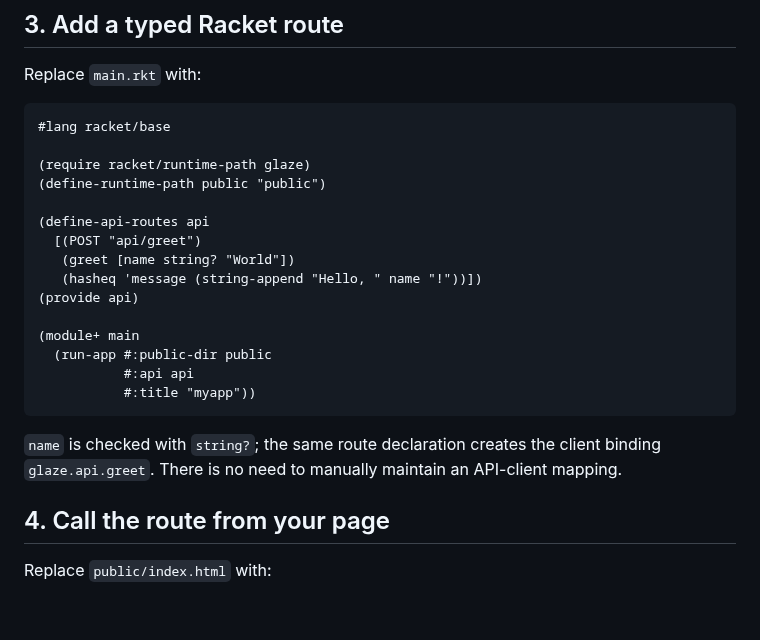
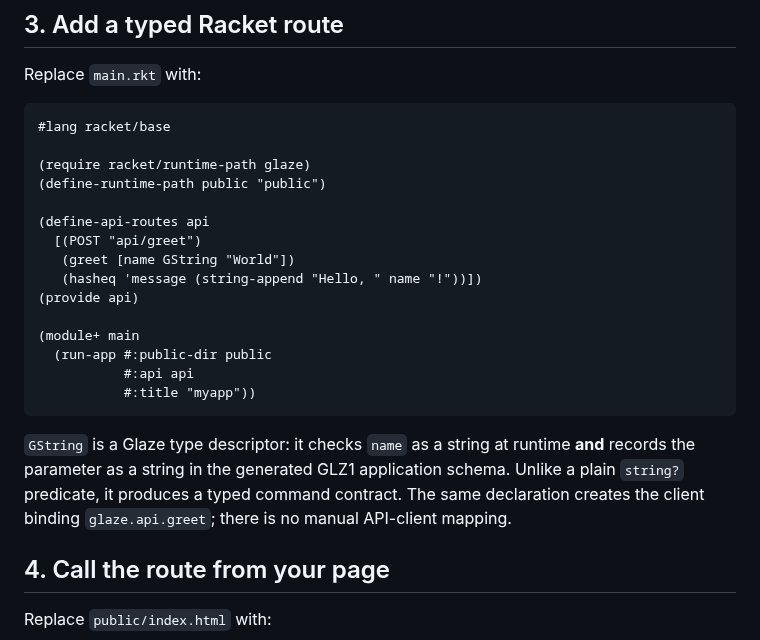
Before and after one commit to turinglambdaai/glaze, a Markdown page: docs/getting-started.md, the part around the change. Drawn GitHub-style; blank space fills up the shorter version.

Commit message:
docs(d1): use GString descriptor so tutorial generates typed schema

````diff
--- a/docs/getting-started.md
+++ b/docs/getting-started.md
@@ -53,7 +53,7 @@ Replace `main.rkt` with:
 
 (define-api-routes api
   [(POST "api/greet")
-   (greet [name string? "World"])
+   (greet [name GString "World"])
    (hasheq 'message (string-append "Hello, " name "!"))])
 (provide api)
 
@@ -63,7 +63,7 @@ Replace `main.rkt` with:
            #:title "myapp"))
 ```
 
-`name` is checked with `string?`; the same route declaration creates the client binding `glaze.api.greet`. There is no need to manually maintain an API-client mapping.
+`GString` is a Glaze type descriptor: it checks `name` as a string at runtime **and** records the parameter as a string in the generated GLZ1 application schema. Unlike a plain `string?` predicate, it produces a typed command contract. The same declaration creates the client binding `glaze.api.greet`; there is no manual API-client mapping.
 
 ## 4. Call the route from your page
 
````
